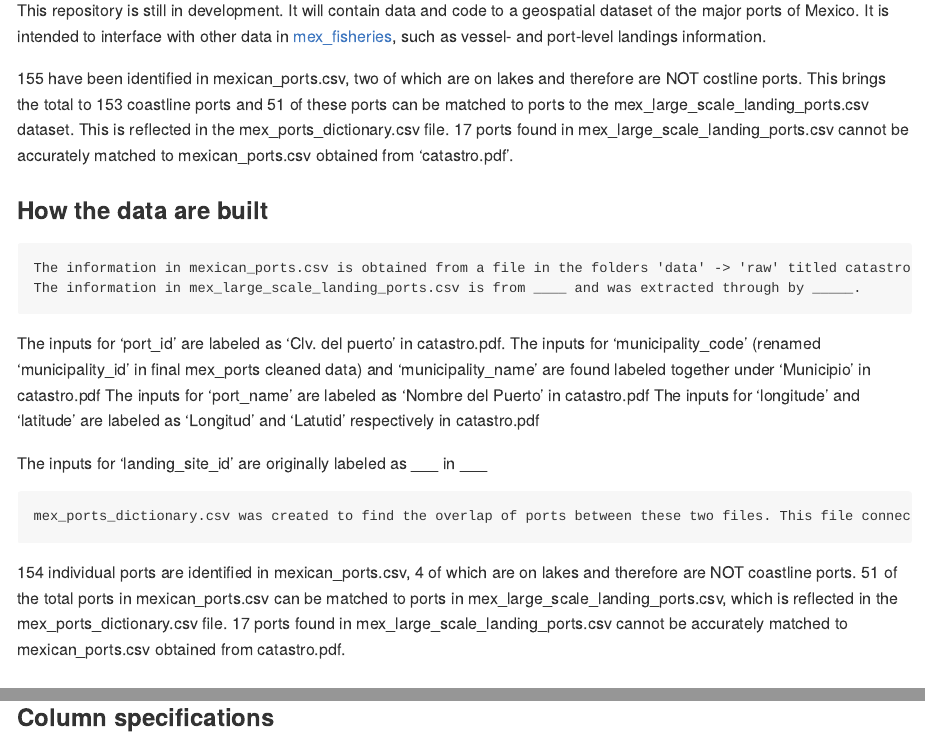
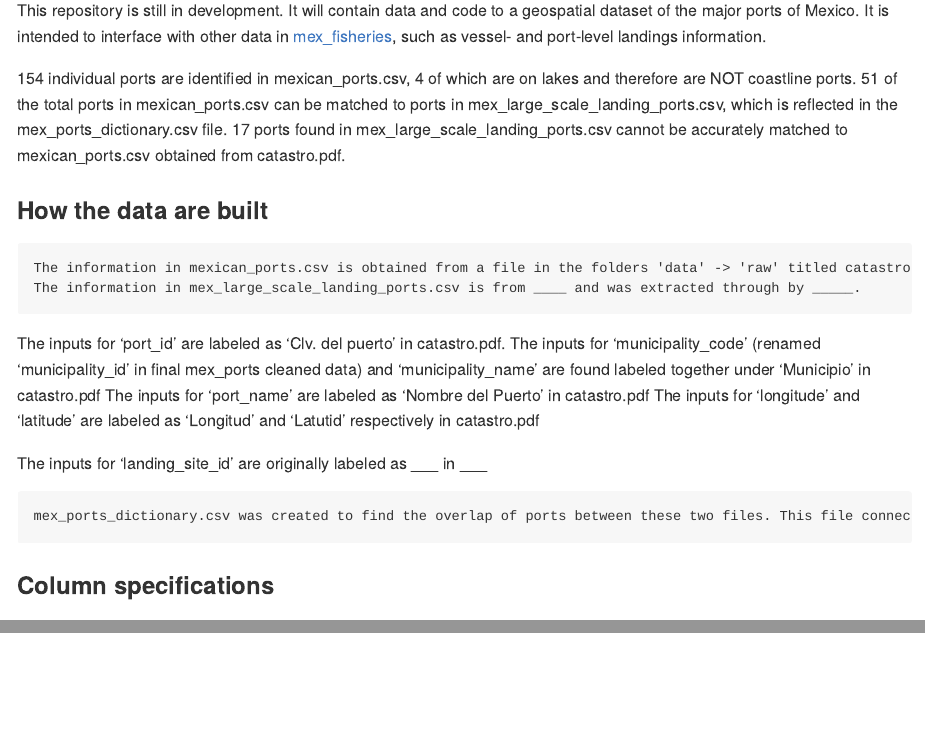
Before and after one commit to mex-fisheries/mex_ports, an R Markdown document (README.Rmd): the page in a window 1100 px wide, from 350 px down, and a second part further down, joined at a grey line. Rendered offline with R 4.5, knitr and Pandoc, with nearby package versions; some code elsewhere in the file could not run offline; badge pictures from the web are left out.

Commit message:
README update

```diff
--- a/README.Rmd
+++ b/README.Rmd
@@ -52,7 +52,8 @@ ggplot(data = mex) +
 ## About
 This repository is still in development. It will contain data and code to a geospatial dataset of the major ports of Mexico. It is intended to interface with other data in [mex_fisheries](https://github.com/jcvdav/mex_fisheries), such as vessel- and port-level landings information.
 
-155 have been identified in mexican_ports.csv, two of which are on lakes and therefore are NOT costline ports. This brings the total to 153 coastline ports and 51 of these ports can be matched to ports to the mex_large_scale_landing_ports.csv dataset. This is reflected in the mex_ports_dictionary.csv file. 17 ports found in mex_large_scale_landing_ports.csv cannot be accurately matched to mexican_ports.csv obtained from ‘catastro.pdf’.
+154 individual ports are identified in mexican_ports.csv, 4 of which are on lakes and therefore are NOT coastline ports. 51 of the total ports in mexican_ports.csv can be matched to ports in mex_large_scale_landing_ports.csv, which is reflected in the mex_ports_dictionary.csv file. 17 ports found in mex_large_scale_landing_ports.csv cannot be accurately matched to mexican_ports.csv obtained from catastro.pdf.
+
 
 ### How the data are built
 	The information in mexican_ports.csv is obtained from a file in the folders 'data' -> 'raw' titled catastro.pdf. catastro.pdf contains information on Mexico ports from the Mexican Secretaria de Comunicaciones y Transportes and the Departamento de Catastro, Instalaciones y Recintos. This information was extracted by copying and pasting it, and later reorganized into new columns.
@@ -67,8 +68,6 @@ The inputs for  ‘landing_site_id’ are originally labeled as ___ in ___
 
 	mex_ports_dictionary.csv was created to find the overlap of ports between these two files. This file connected the ports that contained the same or very similar names (ex, a port in one data set omitted accents while the other did not).
 
-154 individual ports are identified in mexican_ports.csv, 4 of which are on lakes and therefore are NOT coastline ports. 51 of the total ports in mexican_ports.csv can be matched to ports in mex_large_scale_landing_ports.csv, which is reflected in the mex_ports_dictionary.csv file. 17 ports found in mex_large_scale_landing_ports.csv cannot be accurately matched to mexican_ports.csv obtained from catastro.pdf.
-
 
 ### Column specifications
 
```
Also changed, not shown: README.Rmd (1 more changed lines).
